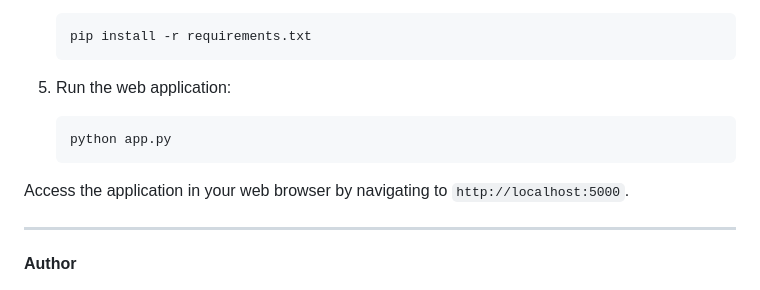
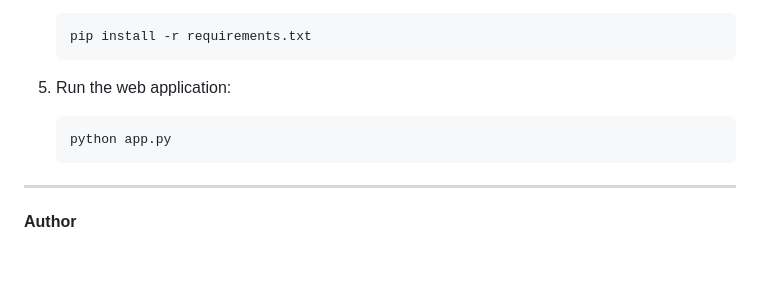
Before and after one commit to Garvitrajput85/FakeNews-Detection-ai, a Markdown page: README.md, the part around the change. Rendered like a GitHub page; blank space fills up the shorter version.

````diff
--- a/README.md
+++ b/README.md
@@ -95,8 +95,6 @@ To get started with this project, follow these steps:
    python app.py
    ```
 
-Access the application in your web browser by navigating to `http://localhost:5000`.
-
 ---
 
 **Author**
````
